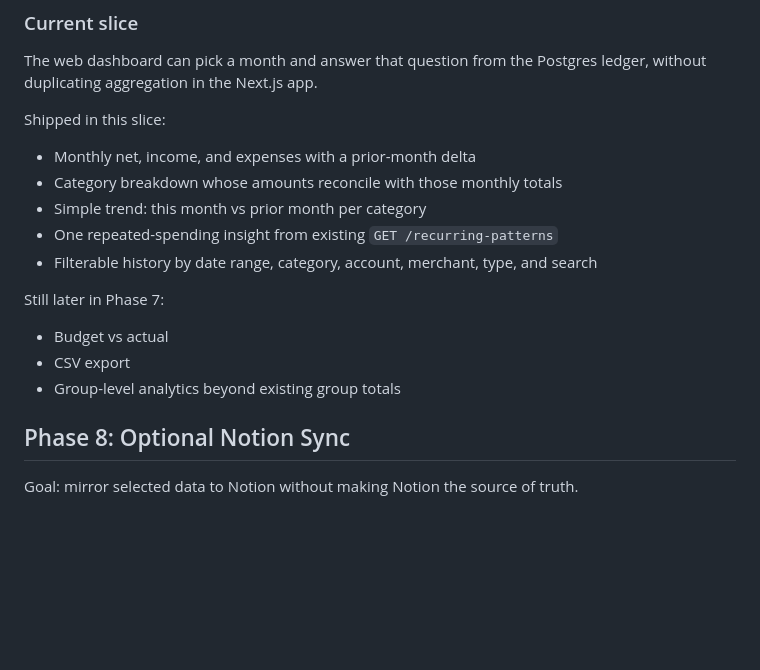
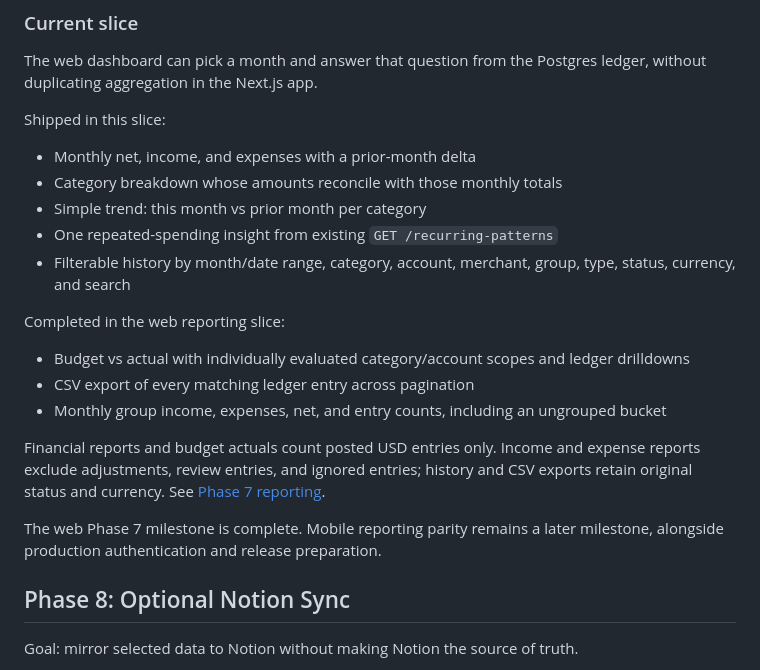
Before and after one commit to Zack-y11/finances-led, a Markdown page: docs/roadmap.md, the part around the change. Rendered like a GitHub page; blank space fills up the shorter version.

Commit message:
docs: document phase 7 reporting

```diff
--- a/docs/roadmap.md
+++ b/docs/roadmap.md
@@ -118,13 +118,20 @@ Shipped in this slice:
 - Category breakdown whose amounts reconcile with those monthly totals
 - Simple trend: this month vs prior month per category
 - One repeated-spending insight from existing `GET /recurring-patterns`
-- Filterable history by date range, category, account, merchant, type, and search
+- Filterable history by month/date range, category, account, merchant, group, type, status, currency, and search
 
-Still later in Phase 7:
+Completed in the web reporting slice:
 
-- Budget vs actual
-- CSV export
-- Group-level analytics beyond existing group totals
+- Budget vs actual with individually evaluated category/account scopes and ledger drilldowns
+- CSV export of every matching ledger entry across pagination
+- Monthly group income, expenses, net, and entry counts, including an ungrouped bucket
+
+Financial reports and budget actuals count posted USD entries only. Income and
+expense reports exclude adjustments, review entries, and ignored entries; history
+and CSV exports retain original status and currency. See [Phase 7 reporting](phase7-reporting.md).
+
+The web Phase 7 milestone is complete. Mobile reporting parity remains a later
+milestone, alongside production authentication and release preparation.
 
 ## Phase 8: Optional Notion Sync
 
```
Also changed, not shown: docs/phase7-reporting.md (added, +55 -0 lines), 1 other file.
